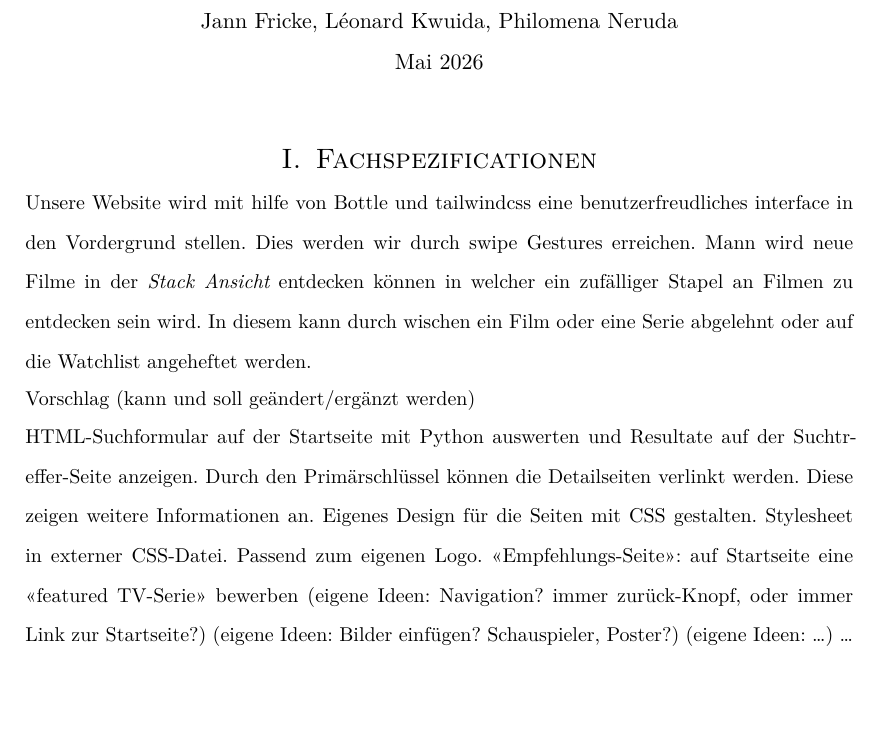
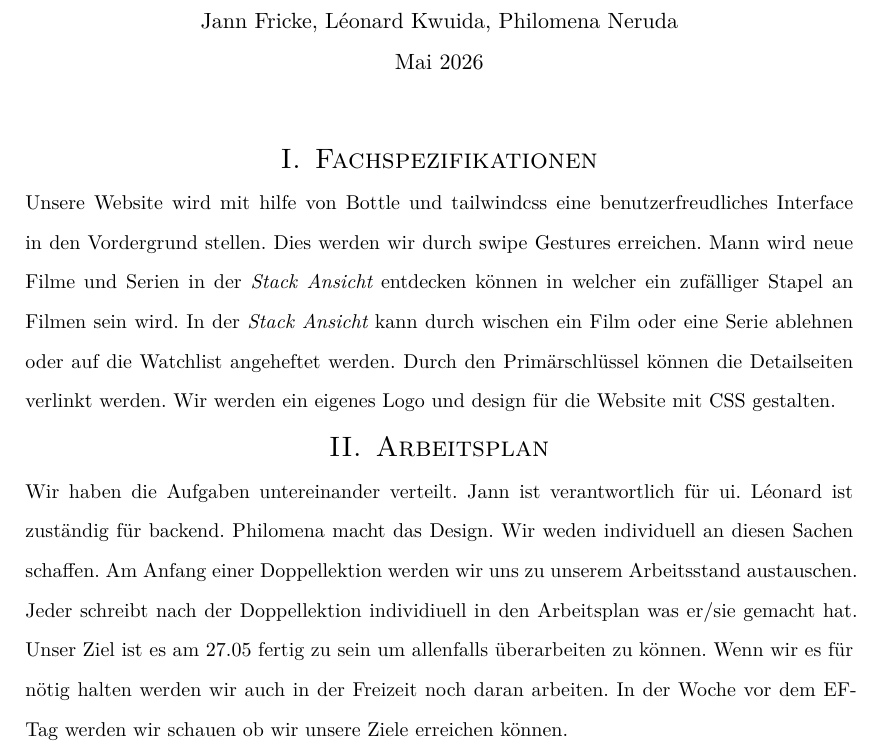
Before and after one commit to jannfrickeedu/nuitv, a Typst document (projektantrag/antrag.typ): part of the page, cut so that both start at the same text, the shorter picture padded with empty space. Compiled offline with Typst 0.15.

Commit message:
edit: projektantrag

```diff
--- a/projektantrag/antrag.typ
+++ b/projektantrag/antrag.typ
@@ -9,16 +9,8 @@
 
 
 
-= Fachspezificationen
-Unsere Website wird mit hilfe von Bottle und tailwindcss eine benutzerfreudliches interface in den Vordergrund stellen. Dies werden wir durch swipe Gestures erreichen. Mann wird neue Filme in der _Stack Ansicht_ entdecken können in welcher ein zufälliger Stapel an Filmen zu entdecken sein wird. In diesem kann durch wischen ein Film oder eine Serie abgelehnt oder auf die Watchlist angeheftet werden.
+= Fachspezifikationen
+Unsere Website wird mit hilfe von Bottle und tailwindcss eine benutzerfreudliches Interface in den Vordergrund stellen. Dies werden wir durch swipe Gestures erreichen. Mann wird neue Filme und Serien in der _Stack Ansicht_ entdecken können in welcher ein zufälliger Stapel an Filmen sein wird. In der _Stack Ansicht_ kann durch wischen ein Film oder eine Serie ablehnen oder auf die Watchlist angeheftet werden. Durch den Primärschlüssel können die Detailseiten verlinkt werden. Wir werden ein eigenes Logo und design für die Website mit CSS gestalten.
 
-Vorschlag (kann und soll geändert/ergänzt werden)
-
-    HTML-Suchformular auf der Startseite mit Python auswerten und Resultate auf der Suchtreffer-Seite anzeigen.
-    Durch den Primärschlüssel können die Detailseiten verlinkt werden. Diese zeigen weitere Informationen an.
-    Eigenes Design für die Seiten mit CSS gestalten. Stylesheet in externer CSS-Datei. Passend zum eigenen Logo.
-    «Empfehlungs-Seite»: auf Startseite eine «featured TV-Serie» bewerben
-    (eigene Ideen: Navigation? immer zurück-Knopf, oder immer Link zur Startseite?)
-    (eigene Ideen: Bilder einfügen? Schauspieler, Poster?)
-    (eigene Ideen: …)
-    …
+= Arbeitsplan
+Wir haben die Aufgaben untereinander verteilt. Jann ist verantwortlich für ui. Léonard ist zuständig für backend. Philomena macht das Design. Wir weden individuell an diesen Sachen schaffen. Am Anfang einer Doppellektion werden wir uns zu unserem Arbeitsstand austauschen. Jeder schreibt nach der Doppellektion individiuell in den Arbeitsplan was er/sie gemacht hat. Unser Ziel ist es am 27.05 fertig zu sein um allenfalls überarbeiten zu können. Wenn wir es für nötig halten werden wir auch in der Freizeit noch daran arbeiten. In der Woche vor dem EF-Tag werden wir schauen ob wir unsere Ziele erreichen können.
```
